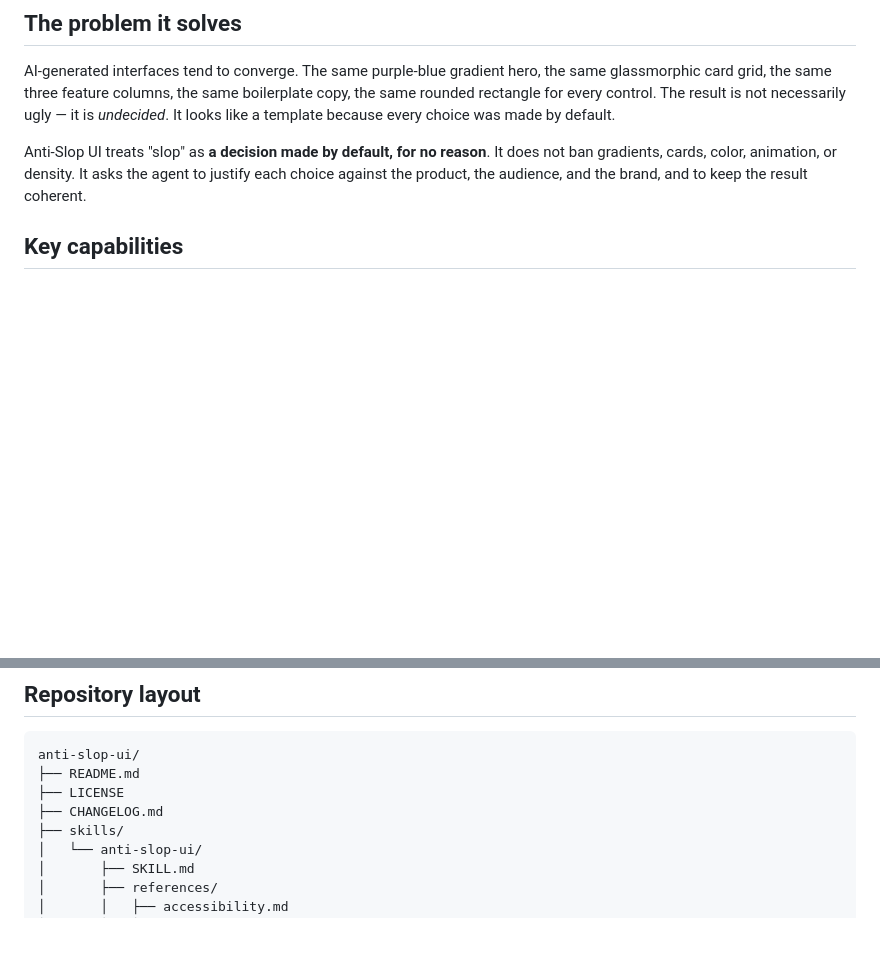
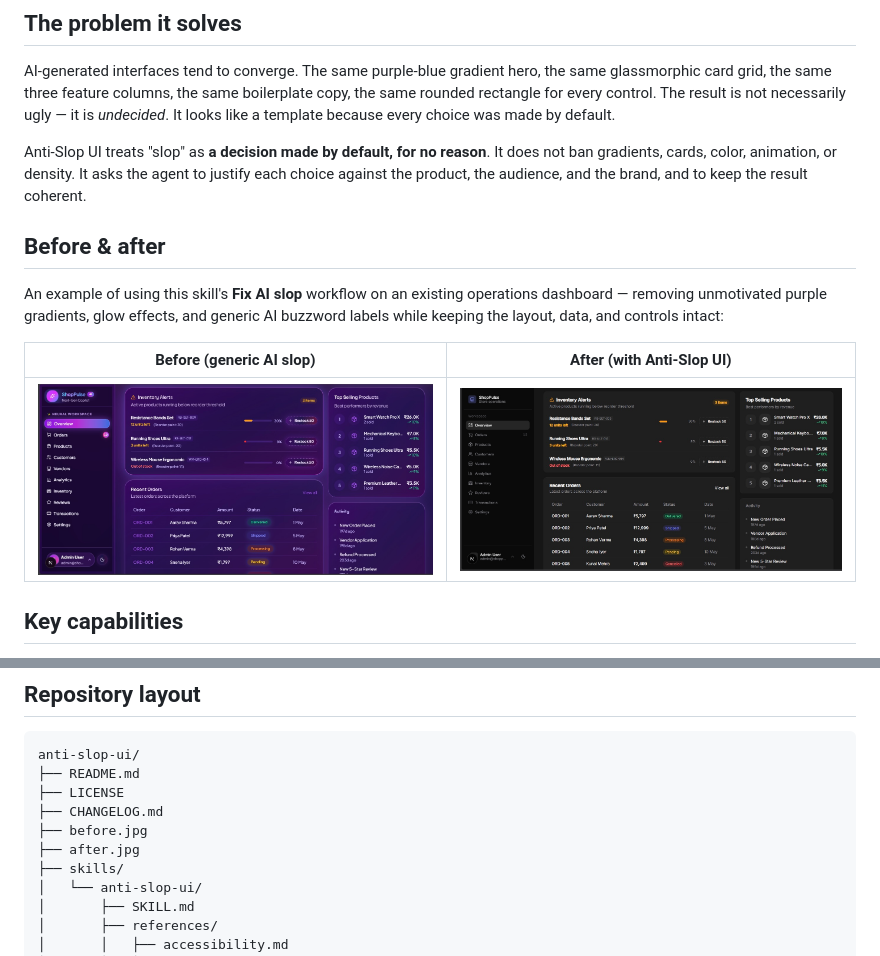
Before and after one commit to Surajmaurya1/anti-slop-ui, a Markdown page: README.md, 2 parts joined by grey strips. Drawn GitHub-style; pictures changed too: after.jpg (added), before.jpg (added); blank space fills up the shorter version.

Commit message:
docs: add before and after comparison images to README

```diff
--- a/README.md
+++ b/README.md
@@ -11,6 +11,14 @@ Anti-Slop UI is a portable [Agent Skill](https://skills.sh/) written as Markdown
 AI-generated interfaces tend to converge. The same purple-blue gradient hero, the same glassmorphic card grid, the same three feature columns, the same boilerplate copy, the same rounded rectangle for every control. The result is not necessarily ugly — it is *undecided*. It looks like a template because every choice was made by default.
 
 Anti-Slop UI treats "slop" as **a decision made by default, for no reason**. It does not ban gradients, cards, color, animation, or density. It asks the agent to justify each choice against the product, the audience, and the brand, and to keep the result coherent.
+
+## Before & after
+
+An example of using this skill's **Fix AI slop** workflow on an existing operations dashboard — removing unmotivated purple gradients, glow effects, and generic AI buzzword labels while keeping the layout, data, and controls intact:
+
+| Before (generic AI slop) | After (with Anti-Slop UI) |
+|---|---|
+| ![ShopPulse dashboard before using Anti-Slop UI: purple gradients, glowing borders, and generic AI labels](before.jpg) | ![ShopPulse dashboard after using Anti-Slop UI: neutral dark surfaces, subtle borders, and clear hierarchy](after.jpg) |
 
 ## Key capabilities
 
@@ -125,6 +133,8 @@ anti-slop-ui/
 ├── README.md
 ├── LICENSE
 ├── CHANGELOG.md
+├── before.jpg
+├── after.jpg
 ├── skills/
 │   └── anti-slop-ui/
 │       ├── SKILL.md
```
